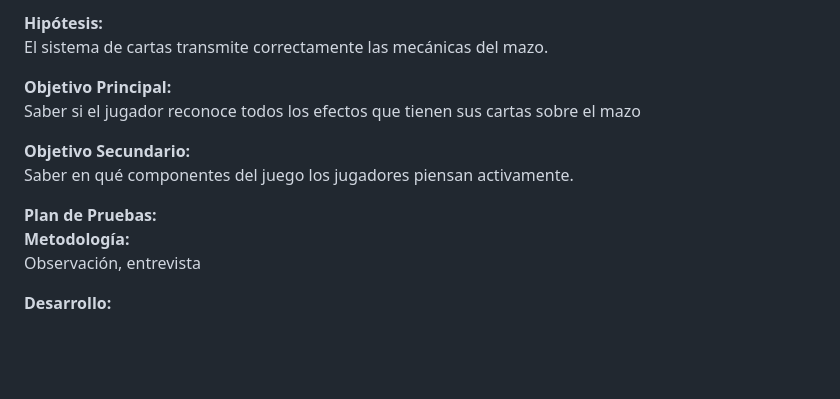
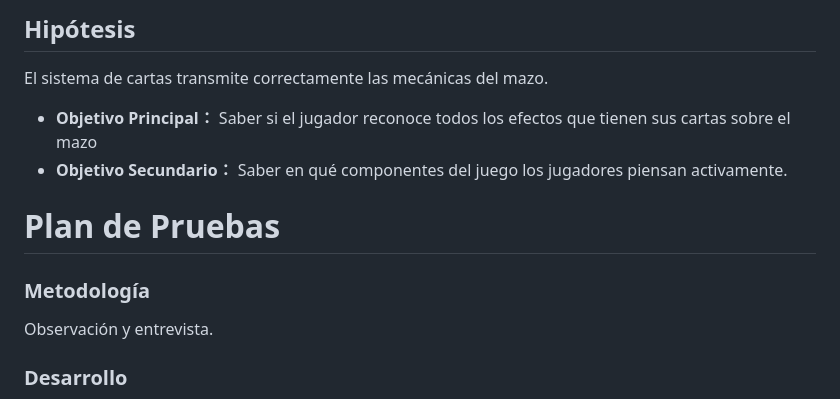
Before and after one commit to IzanDeVegaLopez/CrazyPawPals, a Markdown page: Plan Pruebas.md, the part around one of its changes. GitHub-like rendering; blank space fills up the shorter version.

```diff
--- a/Plan Pruebas.md
+++ b/Plan Pruebas.md
@@ -1,15 +1,13 @@
-**Hipótesis:**
+## Hipótesis
 El sistema de cartas transmite correctamente las mecánicas del mazo.
 
-**Objetivo Principal:**
-Saber si el jugador reconoce todos los efectos que tienen sus cartas sobre el mazo
+- **Objetivo Principal：** Saber si el jugador reconoce todos los efectos que tienen sus cartas sobre el mazo
+- **Objetivo Secundario：** Saber en qué componentes del juego los jugadores piensan activamente.
 
-**Objetivo Secundario:**
-Saber en qué componentes del juego los jugadores piensan activamente.
+# Plan de Pruebas
+### Metodología
+Observación y entrevista.
 
-**Plan de Pruebas:**
-	**Metodología:**
-	Observación, entrevista
 
-**Desarrollo:**
+### Desarrollo
 En ambos institutos disponemos de una sala con ordenadores. Recibiremos a los jugadores en grupos de 4\. Les haremos pasar hacia un puesto con un ordenador cada uno. Y para cada niño dispondremos de 2 observadores.
```
Also changed, not shown: other parts of Plan Pruebas.md (+44 -29 lines).
